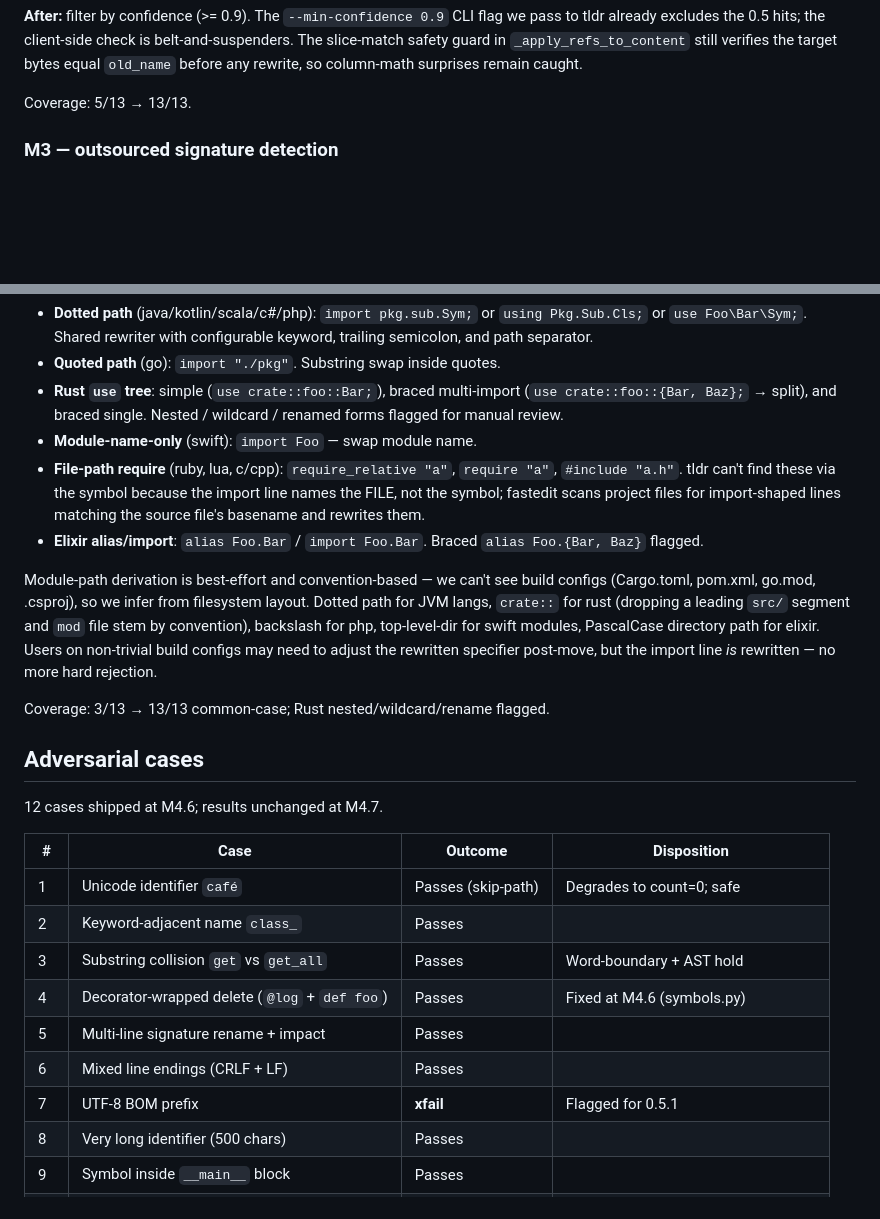
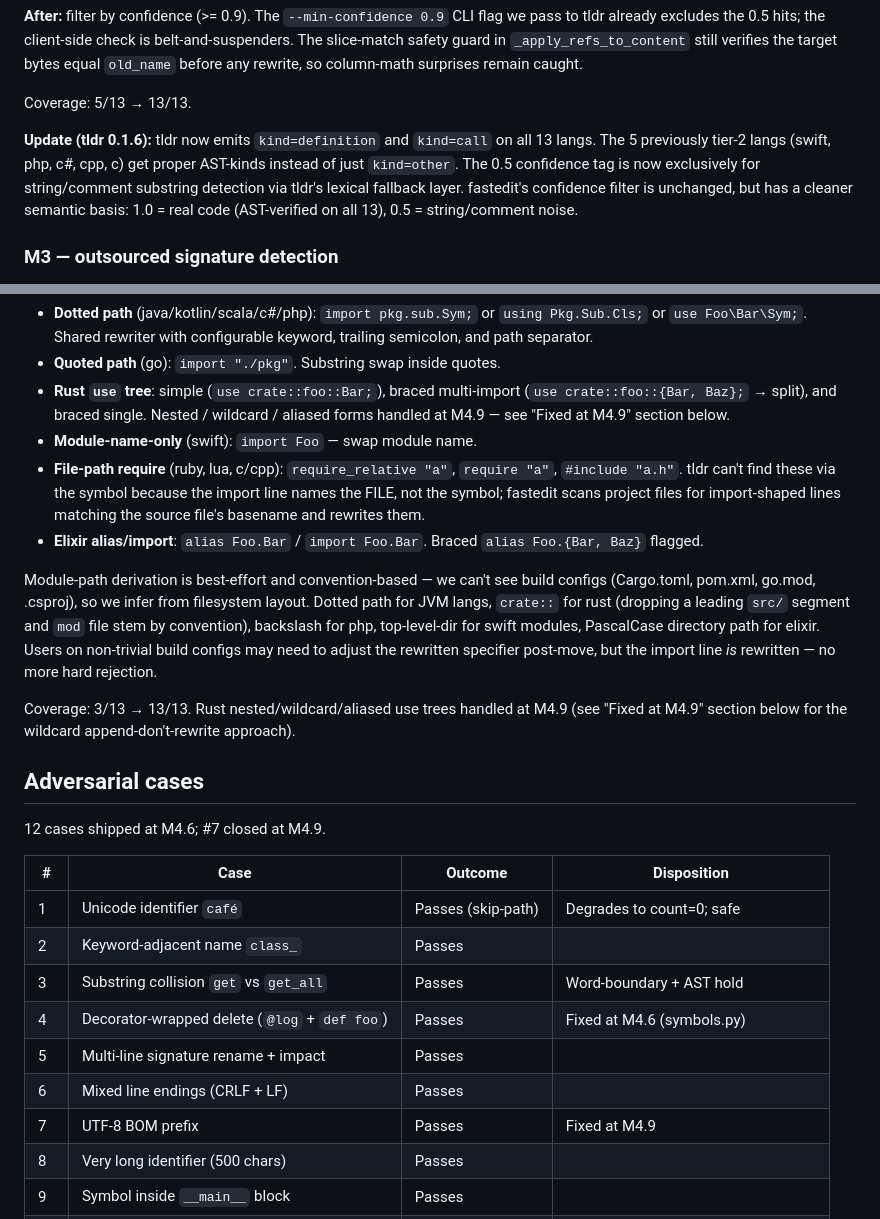
Before and after one commit to parcadei/fastedit, a Markdown page: docs/testing-matrix.md, 2 parts joined by grey strips. GitHub-like rendering; blank space fills up the shorter version.

```diff
--- a/docs/testing-matrix.md
+++ b/docs/testing-matrix.md
@@ -46,6 +50,15 @@ equal `old_name` before any rewrite, so column-math surprises remain
 caught.
 
 Coverage: 5/13 → 13/13.
+
+**Update (tldr 0.1.6):** tldr now emits `kind=definition` and
+`kind=call` on all 13 langs. The 5 previously tier-2 langs
+(swift, php, c#, cpp, c) get proper AST-kinds instead of just
+`kind=other`. The 0.5 confidence tag is now exclusively for
+string/comment substring detection via tldr's lexical fallback
+layer. fastedit's confidence filter is unchanged, but has a cleaner
+semantic basis: 1.0 = real code (AST-verified on all 13), 0.5 =
+string/comment noise.
 
 ### M3 — outsourced signature detection
 
@@ -107,7 +120,8 @@ syntax:
   quotes.
 - **Rust `use` tree**: simple (`use crate::foo::Bar;`), braced
   multi-import (`use crate::foo::{Bar, Baz};` → split), and braced
-  single. Nested / wildcard / renamed forms flagged for manual review.
+  single. Nested / wildcard / aliased forms handled at M4.9 — see
+  "Fixed at M4.9" section below.
 - **Module-name-only** (swift): `import Foo` — swap module name.
 - **File-path require** (ruby, lua, c/cpp): `require_relative "a"`,
   `require "a"`, `#include "a.h"`. tldr can't find these via the
@@ -127,11 +141,13 @@ non-trivial build configs may need to adjust the rewritten
 specifier post-move, but the import line *is* rewritten — no more
 hard rejection.
 
-Coverage: 3/13 → 13/13 common-case; Rust nested/wildcard/rename flagged.
+Coverage: 3/13 → 13/13. Rust nested/wildcard/aliased use trees
+handled at M4.9 (see "Fixed at M4.9" section below for the wildcard
+append-don't-rewrite approach).
 
 ## Adversarial cases
 
-12 cases shipped at M4.6; results unchanged at M4.7.
+12 cases shipped at M4.6; #7 closed at M4.9.
 
 | # | Case                                          | Outcome            | Disposition                          |
 | - | --------------------------------------------- | ------------------ | ------------------------------------ |
@@ -141,7 +157,7 @@ Coverage: 3/13 → 13/13 common-case; Rust nested/wildcard/rename flagged.
 | 4 | Decorator-wrapped delete (`@log` + `def foo`) | Passes             | Fixed at M4.6 (symbols.py)           |
 | 5 | Multi-line signature rename + impact          | Passes             |                                      |
 | 6 | Mixed line endings (CRLF + LF)                | Passes             |                                      |
-| 7 | UTF-8 BOM prefix                              | **xfail**          | Flagged for 0.5.1                    |
+| 7 | UTF-8 BOM prefix                              | Passes             | Fixed at M4.9                        |
 | 8 | Very long identifier (500 chars)              | Passes             |                                      |
 | 9 | Symbol inside `__main__` block                | Passes             |                                      |
 | 10| Module vs local-scope shadow                  | Passes             | Locks current behavior (rename both) |
```
Also changed, not shown: other parts of docs/testing-matrix.md (+42 -29 lines).
